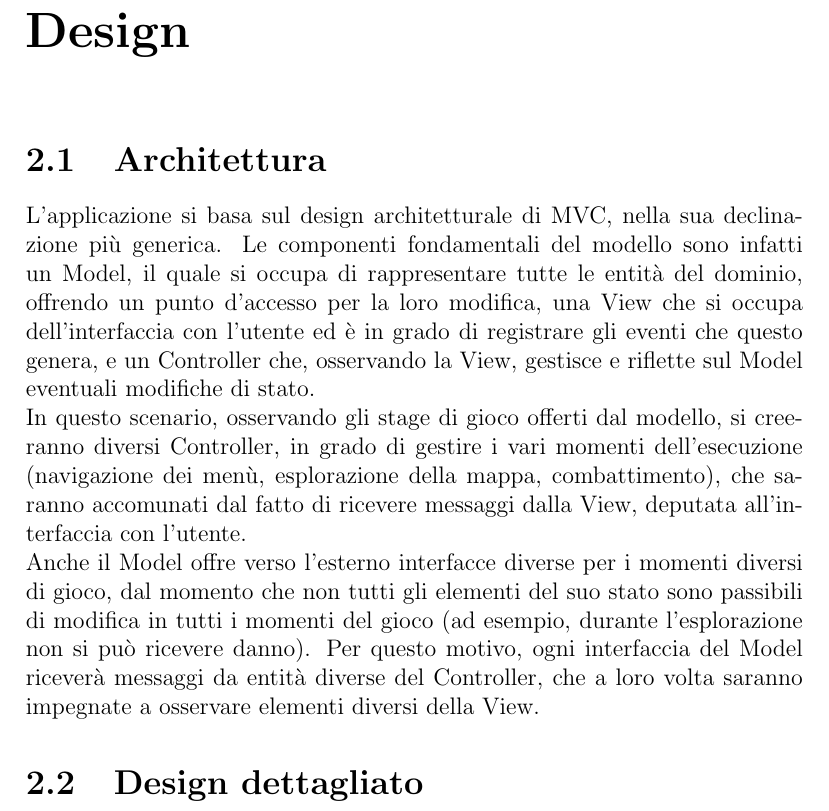
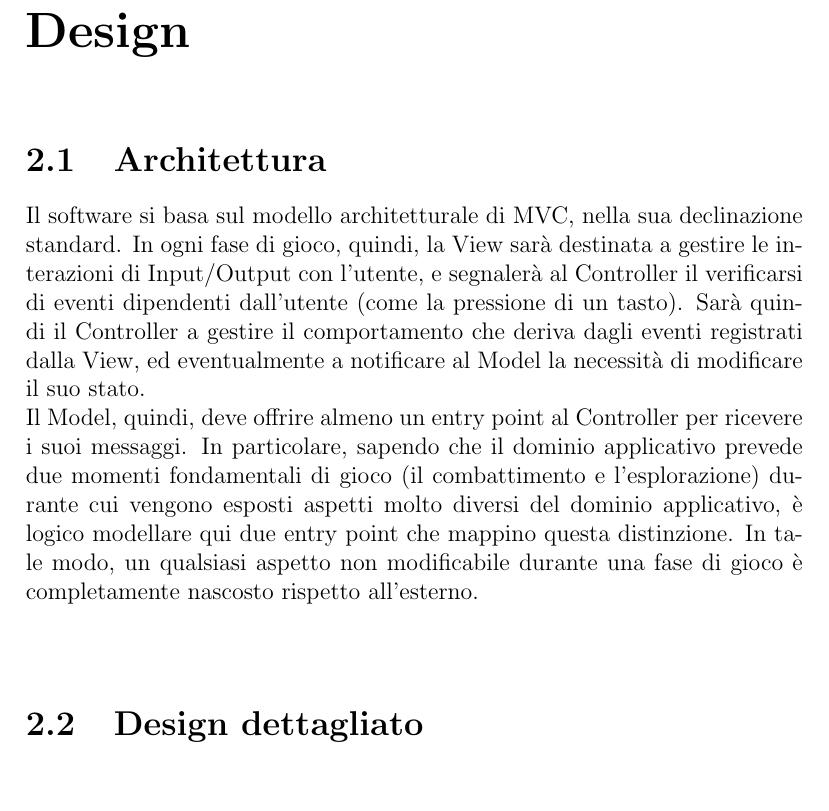
Before and after one commit to KimboCoffee/OOP23-relario-prove, a LaTeX document (relazione/report.tex): part of page 9 of 20, cut so that both start at the same text, the shorter picture padded with empty space. Compiled offline with pdfLaTeX.

Commit message:
Modified Architecture section

```diff
--- a/relazione/report.tex
+++ b/relazione/report.tex
@@ -111,18 +111,20 @@ giocatore potrà raccogliere durante la partita).
 
 \section{Architettura}
 
-L'applicazione si basa sul design architetturale di MVC, nella sua declinazione più generica. Le componenti fondamentali del modello sono
-infatti un Model, il quale si occupa di rappresentare tutte le entità del dominio, offrendo un punto d'accesso per la loro modifica, una View
-che si occupa dell'interfaccia con l'utente ed è in grado di registrare gli eventi che questo genera, e un Controller che, osservando la View,
-gestisce e riflette sul Model eventuali modifiche di stato.
-\newline In questo scenario, osservando gli stage di gioco offerti dal modello, si creeranno diversi Controller, in grado di gestire i vari
-momenti dell'esecuzione (navigazione dei menù, esplorazione della mappa, combattimento), che saranno accomunati dal fatto di ricevere
-messaggi dalla View, deputata all'interfaccia con l'utente.
-\newline Anche il Model offre verso l'esterno interfacce diverse per i momenti diversi di gioco, dal momento che non tutti gli elementi
-del suo stato sono passibili di modifica in tutti i momenti del gioco (ad esempio, durante l'esplorazione non si può ricevere danno). Per questo
-motivo, ogni interfaccia del Model riceverà messaggi da entità diverse del Controller, che a loro volta saranno impegnate a osservare elementi
-diversi della View.
+Il software si basa sul modello architetturale di MVC, nella sua declinazione standard. In ogni fase
+di gioco, quindi, la View sarà destinata a gestire le interazioni di Input/Output con l'utente, e segnalerà al
+Controller il verificarsi di eventi dipendenti dall'utente (come la pressione di un tasto). Sarà quindi il Controller
+a gestire il comportamento che deriva dagli eventi registrati dalla View, ed eventualmente a notificare al Model la
+necessità di modificare il suo stato.
+\newline Il Model, quindi, deve offrire almeno un entry point al Controller per ricevere i suoi messaggi. In particolare,
+sapendo che il dominio applicativo prevede due momenti fondamentali di gioco (il combattimento e l'esplorazione) durante
+cui vengono esposti aspetti molto diversi del dominio applicativo, è logico modellare qui due entry point che mappino
+questa distinzione. In tale modo, un qualsiasi aspetto non modificabile durante una fase di gioco è completamente
+nascosto rispetto all'esterno.
 
+\begin{figure}[H]
+
+\end{figure}
 
 \section{Design dettagliato}
 
```
